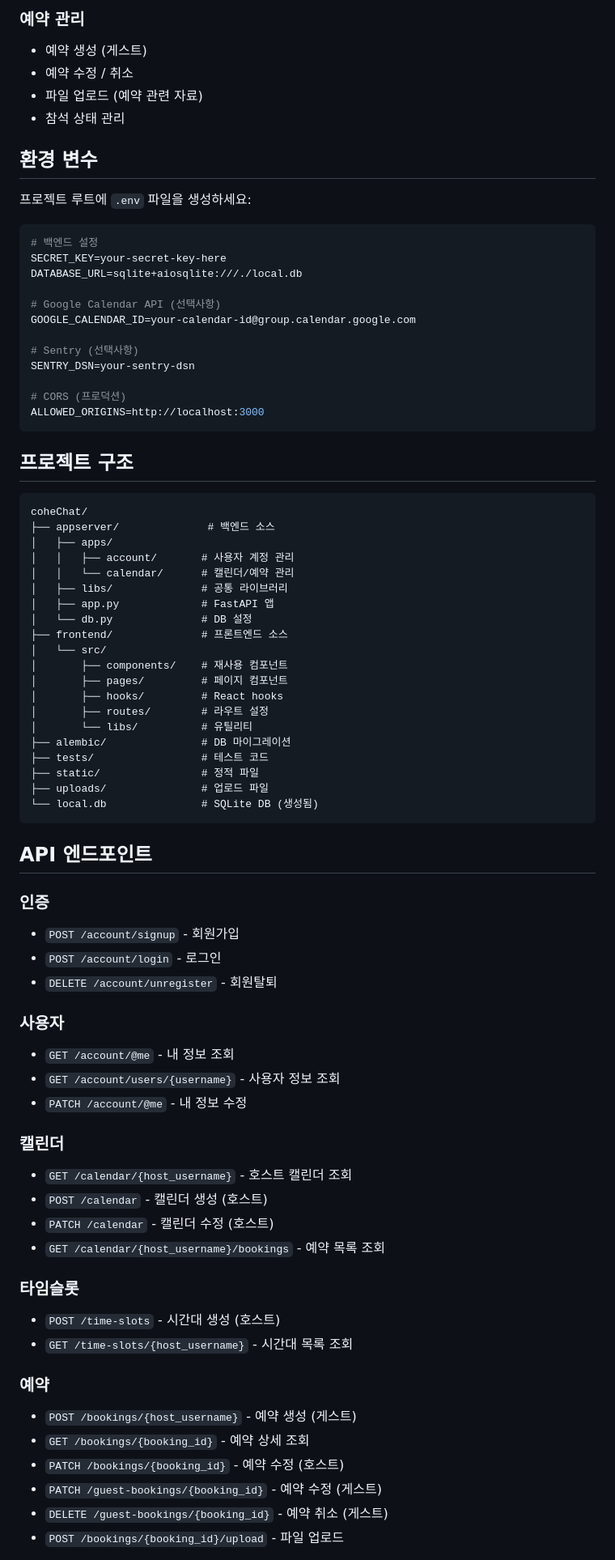
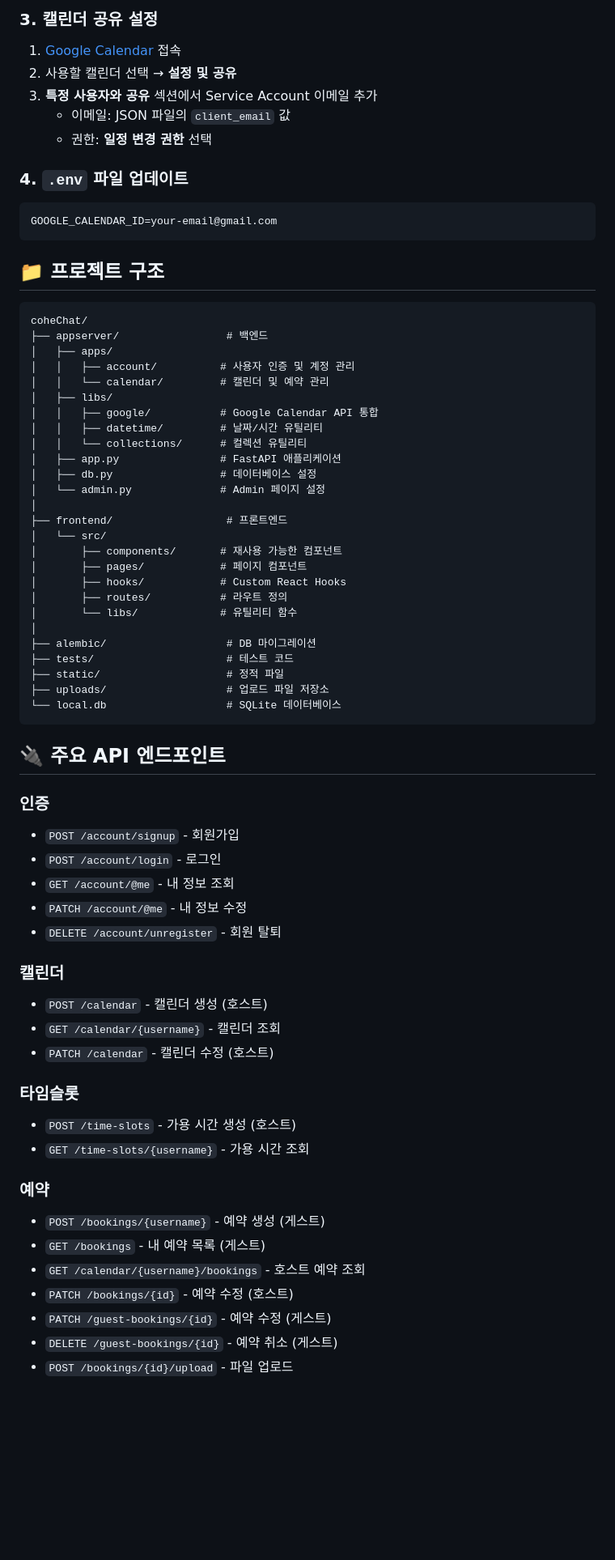
Before and after one commit to CheHyeonYeong/cohi-chat, a Markdown page: README.md, the part around one of its changes. Shown at 81% size. Drawn GitHub-style; blank space fills up the shorter version.

Commit message:
docs : README 전면 개편
- 중복 및 불필요한 내용 제거
- 명확한 섹션 구조로 재구성
- Google Calendar 연동 상세 가이드 추가
- 설치부터 실행까지 단계별 가이드 작성
- 알려진 이슈 및 해결 방법 문서화
- 변경 이력(Changelog) 추가
- 이모지로 가독성 개선
- 팀 정보 및 협업 규칙 정리

````diff
--- a/README.md
+++ b/README.md
@@ -103,81 +145,71 @@ pnpm dev
 
-### 예약 관리
-- 예약 생성 (게스트)
-- 예약 수정 / 취소
-- 파일 업로드 (예약 관련 자료)
-- 참석 상태 관리
+### 3. 캘린더 공유 설정
+1. [Google Calendar](https://calendar.google.com) 접속
+2. 사용할 캘린더 선택 → **설정 및 공유**
+3. **특정 사용자와 공유** 섹션에서 Service Account 이메일 추가
+   - 이메일: JSON 파일의 `client_email` 값
+   - 권한: **일정 변경 권한** 선택
 
-## 환경 변수
-
-프로젝트 루트에 `.env` 파일을 생성하세요:
-
+### 4. `.env` 파일 업데이트
 ```env
-# 백엔드 설정
-SECRET_KEY=your-secret-key-here
-DATABASE_URL=sqlite+aiosqlite:///./local.db
-
-# Google Calendar API (선택사항)
-GOOGLE_CALENDAR_ID=your-calendar-id@group.calendar.google.com
-
-# Sentry (선택사항)
-SENTRY_DSN=your-sentry-dsn
-
-# CORS (프로덕션)
-ALLOWED_ORIGINS=http://localhost:3000
+GOOGLE_CALENDAR_ID=your-email@gmail.com
 ```
 
-## 프로젝트 구조
+## 📁 프로젝트 구조
 
 ```
 coheChat/
-├── appserver/              # 백엔드 소스
+├── appserver/                 # 백엔드
 │   ├── apps/
-│   │   ├── account/       # 사용자 계정 관리
-│   │   └── calendar/      # 캘린더/예약 관리
-│   ├── libs/              # 공통 라이브러리
-│   ├── app.py             # FastAPI 앱
-│   └── db.py              # DB 설정
-├── frontend/              # 프론트엔드 소스
+│   │   ├── account/          # 사용자 인증 및 계정 관리
+│   │   └── calendar/         # 캘린더 및 예약 관리
+│   ├── libs/
+│   │   ├── google/           # Google Calendar API 통합
+│   │   ├── datetime/         # 날짜/시간 유틸리티
+│   │   └── collections/      # 컬렉션 유틸리티
+│   ├── app.py                # FastAPI 애플리케이션
+│   ├── db.py                 # 데이터베이스 설정
+│   └── admin.py              # Admin 페이지 설정
+│
+├── frontend/                  # 프론트엔드
 │   └── src/
-│       ├── components/    # 재사용 컴포넌트
-│       ├── pages/         # 페이지 컴포넌트
-│       ├── hooks/         # React hooks
-│       ├── routes/        # 라우트 설정
-│       └── libs/          # 유틸리티
-├── alembic/               # DB 마이그레이션
-├── tests/                 # 테스트 코드
-├── static/                # 정적 파일
-├── uploads/               # 업로드 파일
-└── local.db               # SQLite DB (생성됨)
+│       ├── components/       # 재사용 가능한 컴포넌트
+│       ├── pages/            # 페이지 컴포넌트
+│       ├── hooks/            # Custom React Hooks
+│       ├── routes/           # 라우트 정의
+│       └── libs/             # 유틸리티 함수
+│
+├── alembic/                   # DB 마이그레이션
+├── tests/                     # 테스트 코드
+├── static/                    # 정적 파일
+├── uploads/                   # 업로드 파일 저장소
+└── local.db                   # SQLite 데이터베이스
 ```
 
-## API 엔드포인트
+## 🔌 주요 API 엔드포인트
 
 ### 인증
 - `POST /account/signup` - 회원가입
 - `POST /account/login` - 로그인
-- `DELETE /account/unregister` - 회원탈퇴
-
-### 사용자
 - `GET /account/@me` - 내 정보 조회
-- `GET /account/users/{username}` - 사용자 정보 조회
 - `PATCH /account/@me` - 내 정보 수정
+- `DELETE /account/unregister` - 회원 탈퇴
 
 ### 캘린더
-- `GET /calendar/{host_username}` - 호스트 캘린더 조회
 - `POST /calendar` - 캘린더 생성 (호스트)
+- `GET /calendar/{username}` - 캘린더 조회
 - `PATCH /calendar` - 캘린더 수정 (호스트)
-- `GET /calendar/{host_username}/bookings` - 예약 목록 조회
 
 ### 타임슬롯
-- `POST /time-slots` - 시간대 생성 (호스트)
-- `GET /time-slots/{host_username}` - 시간대 목록 조회
+- `POST /time-slots` - 가용 시간 생성 (호스트)
+- `GET /time-slots/{username}` - 가용 시간 조회
 
 ### 예약
-- `POST /bookings/{host_username}` - 예약 생성 (게스트)
-- `GET /bookings/{booking_id}` - 예약 상세 조회
-- `PATCH /bookings/{booking_id}` - 예약 수정 (호스트)
-- `PATCH /guest-bookings/{booking_id}` - 예약 수정 (게스트)
-- `DELETE /guest-bookings/{booking_id}` - 예약 취소 (게스트)
-- `POST /bookings/{booking_id}/upload` - 파일 업로드
+- `POST /bookings/{username}` - 예약 생성 (게스트)
+- `GET /bookings` - 내 예약 목록 (게스트)
+- `GET /calendar/{username}/bookings` - 호스트 예약 조회
+- `PATCH /bookings/{id}` - 예약 수정 (호스트)
+- `PATCH /guest-bookings/{id}` - 예약 수정 (게스트)
+- `DELETE /guest-bookings/{id}` - 예약 취소 (게스트)
+- `POST /bookings/{id}/upload` - 파일 업로드
 
````
Also changed, not shown: other parts of README.md (+178 -173 lines).
